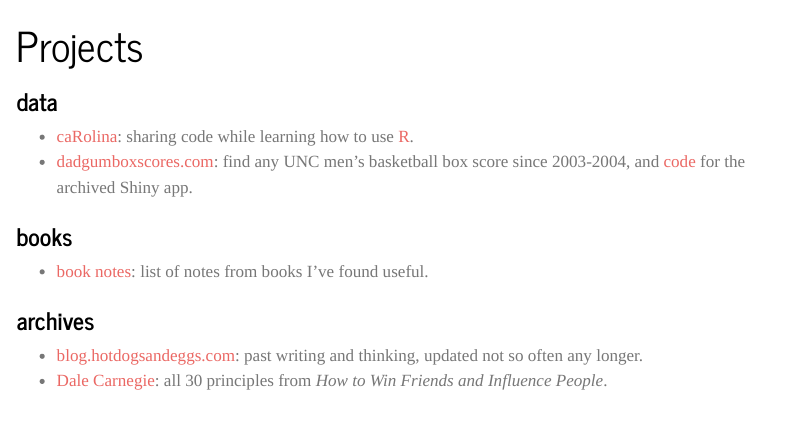
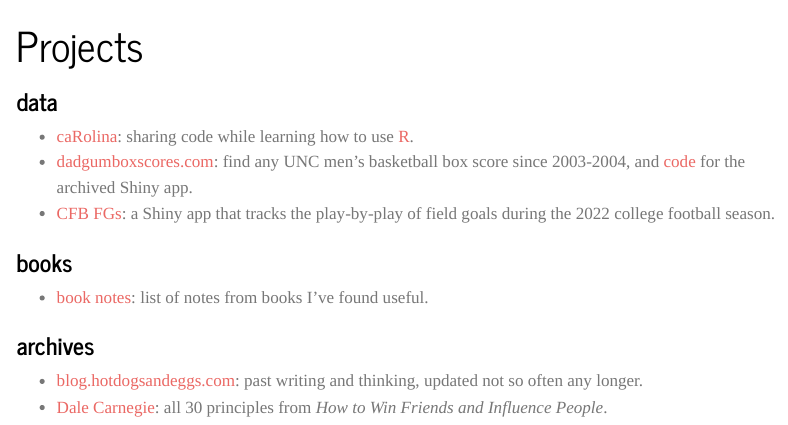
Before and after one commit to gallochris/hellogallo, a Quarto document (website/projects.qmd): the page in a window 1100 px wide, from its top. Rendered offline with R 4.5, knitr and Pandoc in place of Quarto, with nearby package versions; menus at the side of the page are left out.

Commit message:
update projects page

```diff
--- a/website/projects.qmd
+++ b/website/projects.qmd
@@ -6,6 +6,7 @@
 -   [caRolina](https://github.com/gallochris/R_scraps): sharing code while learning how to use [R](https://www.r-project.org/).
 -   [dadgumboxscores.com](https://dadgumboxscores.com): find any UNC
     men's basketball box score since 2003-2004, and [code](https://github.com/gallochris/dadgum-shiny) for the archived Shiny app.
+-   [CFB FGs](https://cfbfgs.fly.dev/): a Shiny app that tracks the play-by-play of field goals during the 2022 college football season.
 
 ### books
 -   [book notes](/books.html): list of notes from books I've found useful.
```
